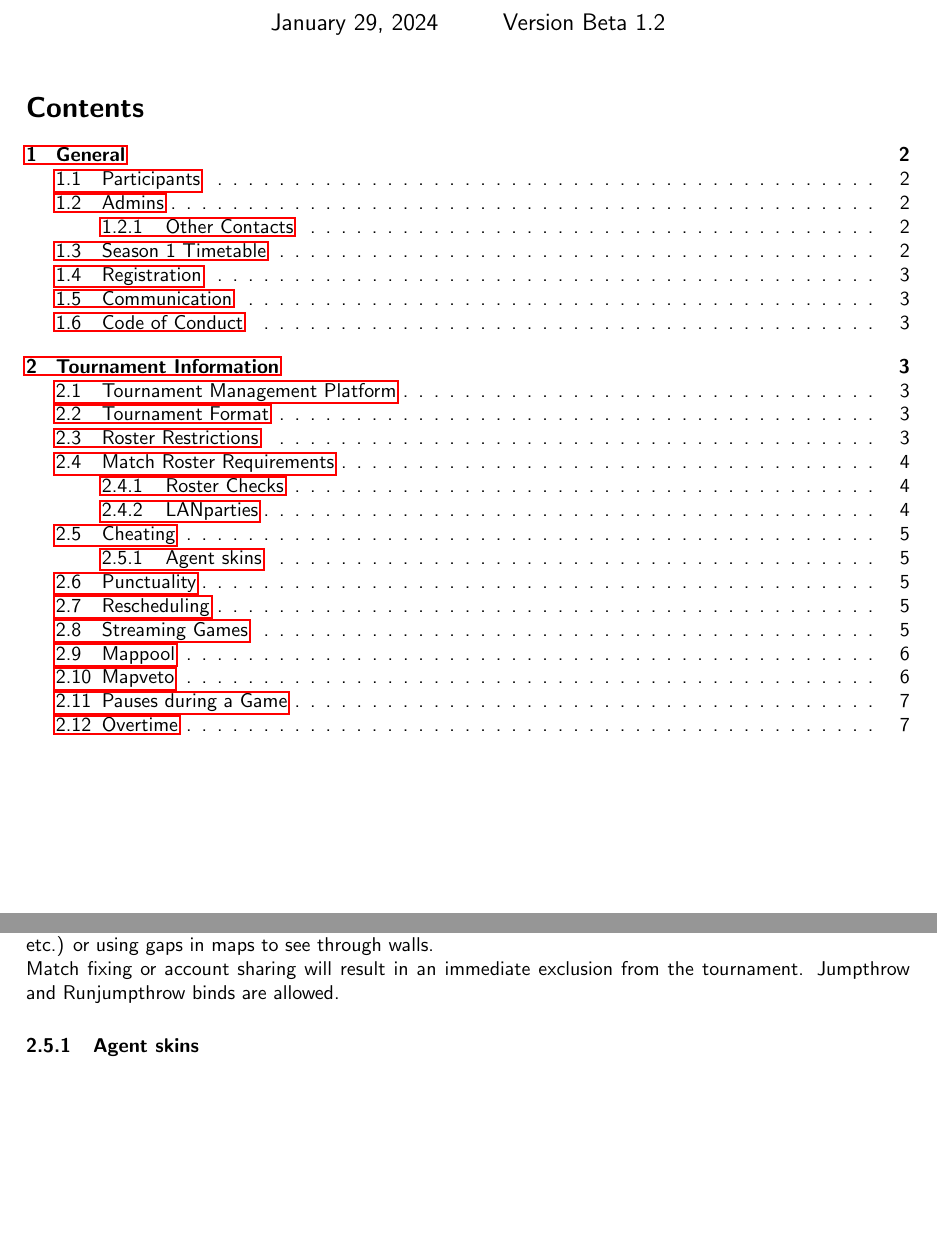
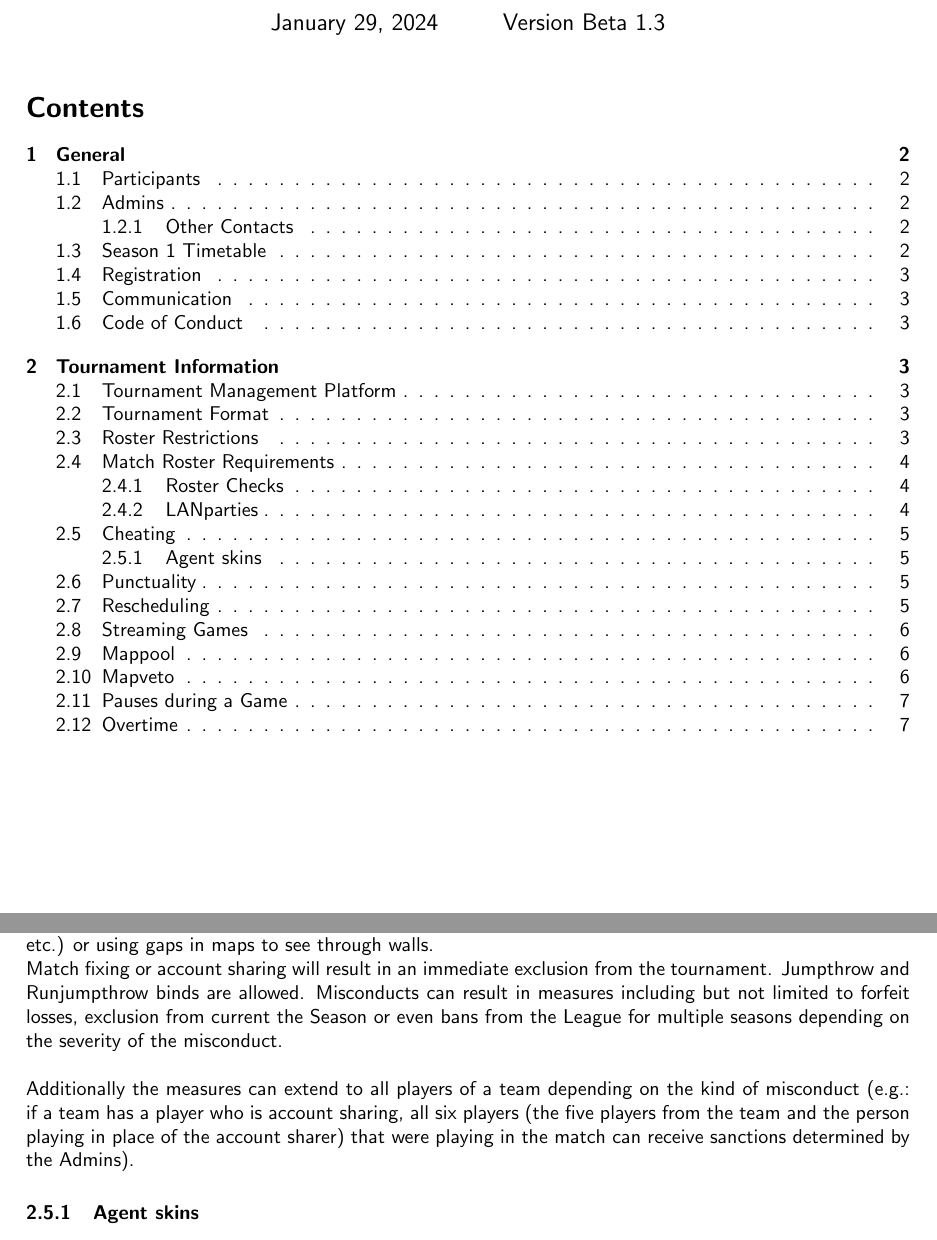
Before and after one commit to noahbaldinger/CS2-Online-League-Rulebook, a LaTeX document (main.tex): two parts of pages 1 and 5 of 7, joined at a grey line, cut so that both start at the same text, the shorter picture padded with empty space. Compiled offline with pdfLaTeX.

Commit message:
beta 1.3

```diff
--- a/main.tex
+++ b/main.tex
@@ -5,31 +5,38 @@
 \usepackage{booktabs}                       % für Tabellen in Latex gemacht
 \usepackage{titling}                        % mehr Kontrolle über Titel
 \usepackage[table,xcdraw]{xcolor}           % um Schrift und weiteres in anderen Farben zu schreiben
-\usepackage{babel} %Sprachelemente wie z.B. Silbentrennung
+\usepackage{babel}
 \addto{\captionsngerman}{
-	\renewcommand\refname{Literaturverzeichnis} %Name für Quellenverzeichnis
+	\renewcommand\refname{Literaturverzeichnis}
 }
 \usepackage[OT1]{fontenc}
 \renewcommand*\familydefault{\sfdefault}
-\usepackage[left=3 cm,right=3cm,top=2cm,bottom=3cm,includeheadfoot]{geometry} %Seitenränder
-\usepackage{xcolor} %Farben
-\usepackage{setspace} %Zeilenabstand definieren
+\usepackage[left=3 cm,right=3cm,top=2cm,bottom=3cm,includeheadfoot]{geometry}
+\usepackage{xcolor}
+\usepackage{setspace}
 \usepackage{nameref}
-\usepackage{hyperref} %Verlinkungen
-\usepackage{multicol} %Mehrere Spalten
-\usepackage{multirow}
+\usepackage{hyperref} %Links
 \usepackage{float}
 \usepackage{mwe}
-\usepackage{wrapfig} %um Text um Bilder zu wrapen
 \newcommand{\uproman}[1]{\uppercase\expandafter{\romannumeral#1}}
 \def\name{LEAGUE NAME}
 \def\twitter{\href{https://twitter.com/chcsleague}{Twitter}}
 \newcommand{\TeamA}{{\color{red}Team A }}
 \newcommand{\TeamB}{{\color{blue}Team B }}
 
+\hypersetup{
+    colorlinks=true,
+    linkcolor=black,
+    filecolor=magenta,
+    urlcolor=cyan,
+    pdftitle={CS2 Rulebook Online League}, %title of the pdf when opened in a browser
+    pdfpagemode=FullScreen,
+    }
+
+
 \title{\name\\ Swiss Counter Strike 2 Community League\\Rulebook Season 1}
 \author{Noah 'Alastor' Baldinger, Jan 'Icy' Urech}
-\date{\today \hspace{1cm} Version Beta 1.2} %date of last change: 29.1.24
+\date{\today \hspace{1cm} Version Beta 1.3} %date of last change: 29.1.24
 
 
 \begin{document}
@@ -151,21 +158,24 @@ Lock and Load:
 
 \subsection{Cheating}
 During all games, the Faceit Anti-Cheat must be running.\\
+\\
 A player banned from Counter-Strike on Steam or Faceit is not allowed to compete in the competition.
 Any form of cheating using software, hardware, or bugs in the game to gain an unfair advantage over the
 other team is strictly prohibited, this includes but isn't limited to pixel walks, any sort of script (bhop scripts, etc.) or
 using gaps in maps to see through walls. \\
 Match fixing or account sharing will result in an immediate exclusion from the tournament.
-Jumpthrow and Runjumpthrow binds are allowed.
-%Misconduct will result at least in a ban of the involved player, but can also lead to sanctions against the involved team.
+Jumpthrow and Runjumpthrow binds are allowed. Misconducts can result in measures including but not limited to forfeit losses, exclusion from current the Season or even bans from the League for multiple seasons depending on the severity of the misconduct. \\
+
+\noindent
+Additionally the measures can extend to all players of a team depending on the kind of misconduct (e.g.: if a team has a player
+who is account sharing, all six players (the five players from the team and the person playing in place of the account sharer)
+that were playing in the match can receive sanctions determined by the Admins).
 
 
 \subsubsection{Agent skins}
 All players must have the default agent skins equipped for their matches, the players are required to hold their enemies accountable for that themselves, meaning if a game is finished the result stands. The use of agent skins needs to be brought to
 the attention of an Admin immediately, which will cause a restart of the round in which the other team noticed the use of agent skins (if \TeamA notices \TeamB uses agent skins in round 15, then round 15 will be replayed). If \TeamB doesn't remove their agent skins for the restart of the round, the will forfeit the map.
 
-
-\\
 
 \subsection{Punctuality}
 The veto for all matches starts 15 minutes before the match. A team automatically loses a map (0:13) if not all players are on the server 15 minutes after match start (e.g., : match start at 20:00, map veto at 19:45, if “Team A” is missing one player at 20:15, “Team A” loses the first map, the missing player then has another 15 minutes to join the server for the second map, otherwise the second map is also lost). The standard break time between maps is ten (10) minutes. If a team is not ready after five (5) additional minutes after the break, they will forfeit the map. \\
```
Also changed, not shown: main.tex (3 more changed lines).
